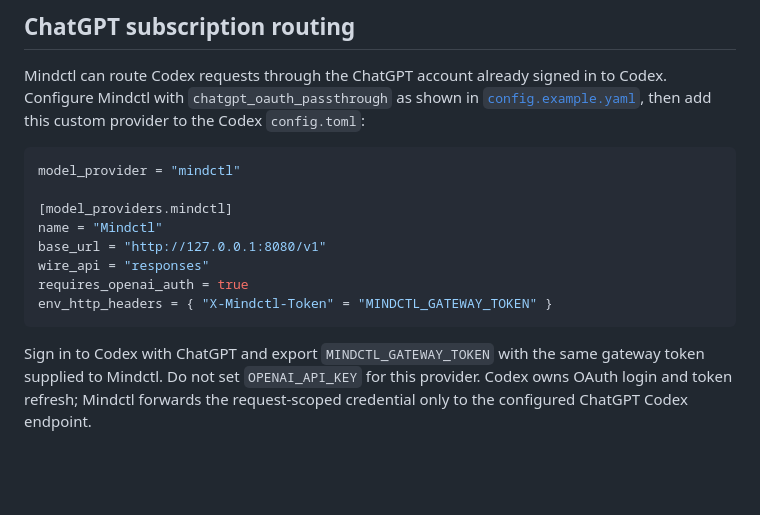
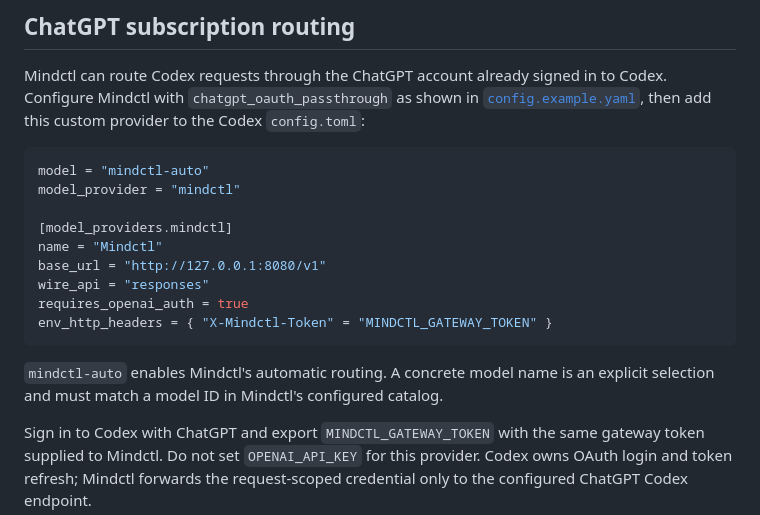
Before and after one commit to storm-software/mindctl, a Markdown page: README.md, the part around the change. Drawn GitHub-style; blank space fills up the shorter version.

Commit message:
docs: select automatic model for Codex

````diff
--- a/README.md
+++ b/README.md
@@ -172,6 +172,7 @@ to Codex. Configure Mindctl with `chatgpt_oauth_passthrough` as shown in
 the Codex `config.toml`:
 
 ```toml
+model = "mindctl-auto"
 model_provider = "mindctl"
 
 [model_providers.mindctl]
@@ -181,6 +182,9 @@ wire_api = "responses"
 requires_openai_auth = true
 env_http_headers = { "X-Mindctl-Token" = "MINDCTL_GATEWAY_TOKEN" }
 ```
+
+`mindctl-auto` enables Mindctl's automatic routing. A concrete model name is an
+explicit selection and must match a model ID in Mindctl's configured catalog.
 
 Sign in to Codex with ChatGPT and export `MINDCTL_GATEWAY_TOKEN` with the same
 gateway token supplied to Mindctl. Do not set `OPENAI_API_KEY` for this
````
Also changed, not shown: 2 other files.
